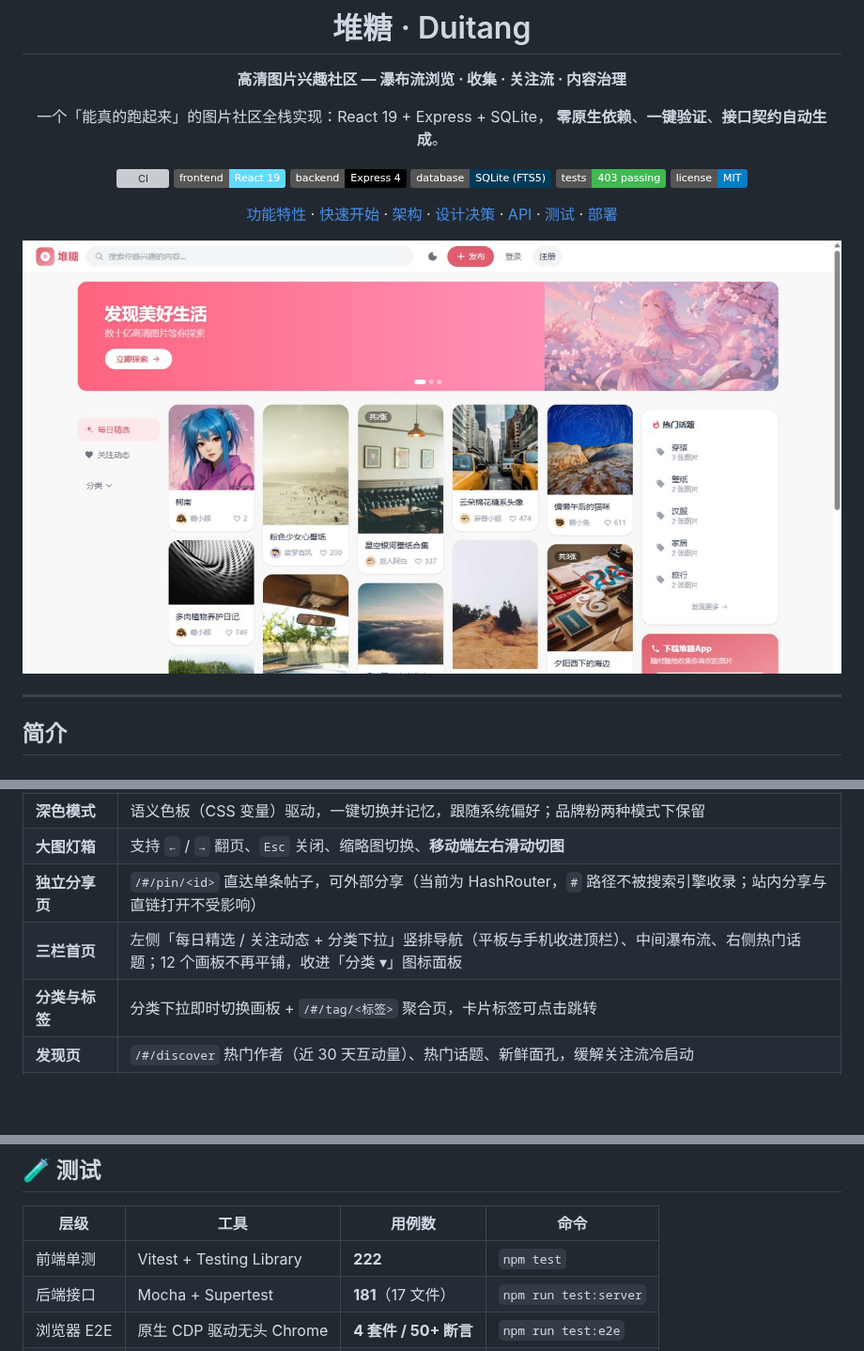
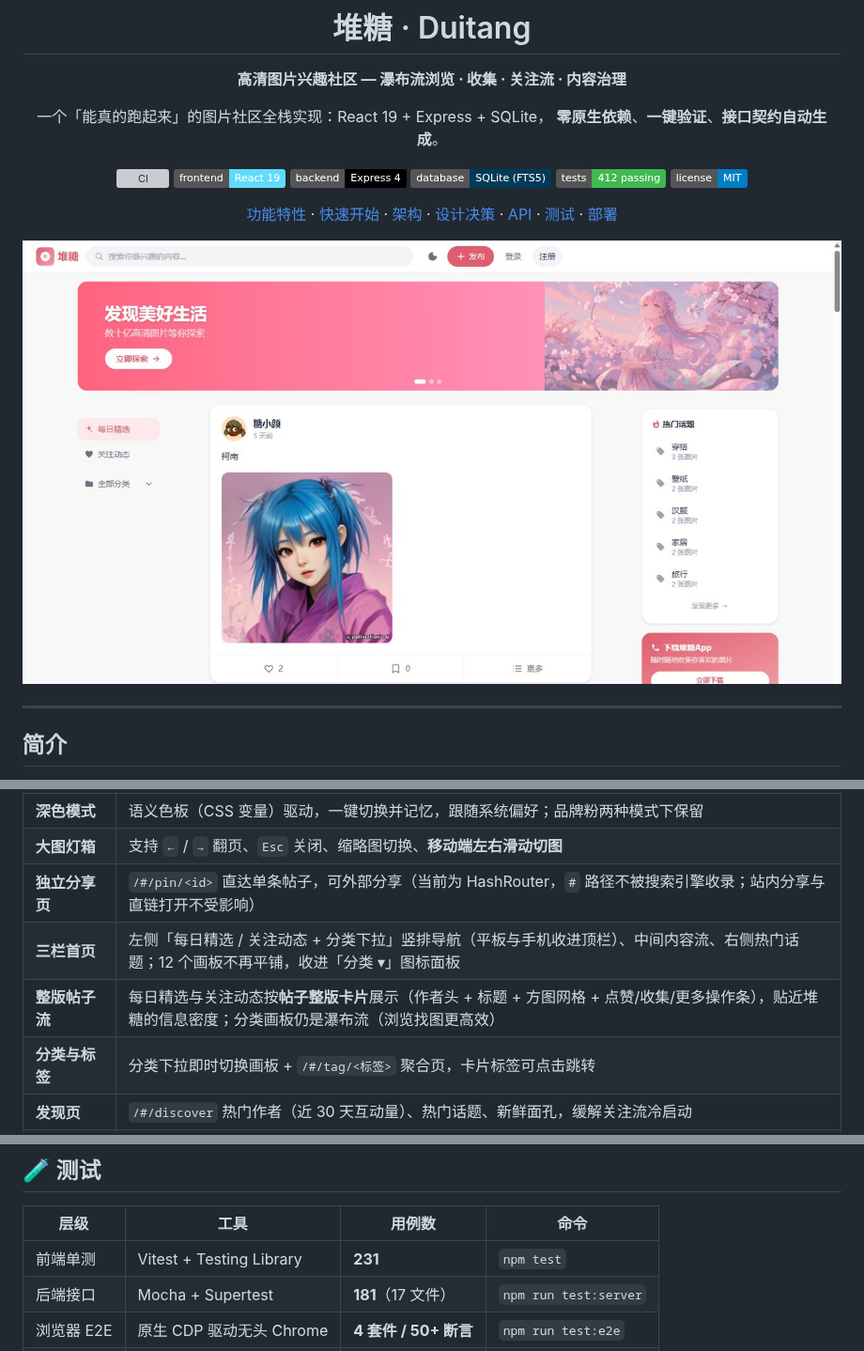
Before and after one commit to kedamano/duitang, a Markdown page: README.md, 3 parts joined by grey strips. Shown at 94% size. Rendered like a GitHub page; pictures changed too: docs/screenshots/home.jpg; badges without logos; blank space fills up the shorter version; grey boxes are pictures that could not be loaded.

```diff
--- a/README.md
+++ b/README.md
@@ -11,7 +11,7 @@
 [![Frontend](https://img.shields.io/badge/frontend-React%2019-61dafb?logo=react&logoColor=white)](#技术栈)
 [![Backend](https://img.shields.io/badge/backend-Express%204-000000?logo=express&logoColor=white)](#技术栈)
 [![Database](https://img.shields.io/badge/database-SQLite%20(FTS5)-003b57?logo=sqlite&logoColor=white)](#关键设计决策)
-[![Tests](https://img.shields.io/badge/tests-403%20passing-3fb950)](#测试)
+[![Tests](https://img.shields.io/badge/tests-412%20passing-3fb950)](#测试)
 [![License](https://img.shields.io/badge/license-MIT-blue)](LICENSE)
 
 [功能特性](#-功能特性) · [快速开始](#-快速开始) · [架构](#-架构) · [设计决策](#-关键设计决策) · [API](#-api) · [测试](#-测试) · [部署](#-部署)
@@ -54,7 +54,8 @@
 | **深色模式** | 语义色板（CSS 变量）驱动，一键切换并记忆，跟随系统偏好；品牌粉两种模式下保留 |
 | **大图灯箱** | 支持 `←` / `→` 翻页、`Esc` 关闭、缩略图切换、**移动端左右滑动切图** |
 | **独立分享页** | `/#/pin/<id>` 直达单条帖子，可外部分享（当前为 HashRouter，`#` 路径不被搜索引擎收录；站内分享与直链打开不受影响） |
-| **三栏首页** | 左侧「每日精选 / 关注动态 + 分类下拉」竖排导航（平板与手机收进顶栏）、中间瀑布流、右侧热门话题；12 个画板不再平铺，收进「分类 ▾」图标面板 |
+| **三栏首页** | 左侧「每日精选 / 关注动态 + 分类下拉」竖排导航（平板与手机收进顶栏）、中间内容流、右侧热门话题；12 个画板不再平铺，收进「分类 ▾」图标面板 |
+| **整版帖子流** | 每日精选与关注动态按**帖子整版卡片**展示（作者头 + 标题 + 方图网格 + 点赞/收集/更多操作条），贴近堆糖的信息密度；分类画板仍是瀑布流（浏览找图更高效） |
 | **分类与标签** | 分类下拉即时切换画板 + `/#/tag/<标签>` 聚合页，卡片标签可点击跳转 |
 | **发现页** | `/#/discover` 热门作者（近 30 天互动量）、热门话题、新鲜面孔，缓解关注流冷启动 |
 | **真实热搜** | 热搜来自用户实际搜索统计（`search_queries`），不是写死的假数据 |
@@ -387,7 +388,7 @@ curl -s http://localhost:3001/api/posts?limit=1 | jq
 
 | 层级 | 工具 | 用例数 | 命令 |
 | --- | --- | --- | --- |
-| 前端单测 | Vitest + Testing Library | **222** | `npm test` |
+| 前端单测 | Vitest + Testing Library | **231** | `npm test` |
 | 后端接口 | Mocha + Supertest | **181**（17 文件） | `npm run test:server` |
 | 浏览器 E2E | 原生 CDP 驱动无头 Chrome | **4 套件 / 50+ 断言** | `npm run test:e2e` |
 | 类型检查 | TypeScript | - | `npx tsc --noEmit` |
```
Also changed, not shown: 10 other files.
